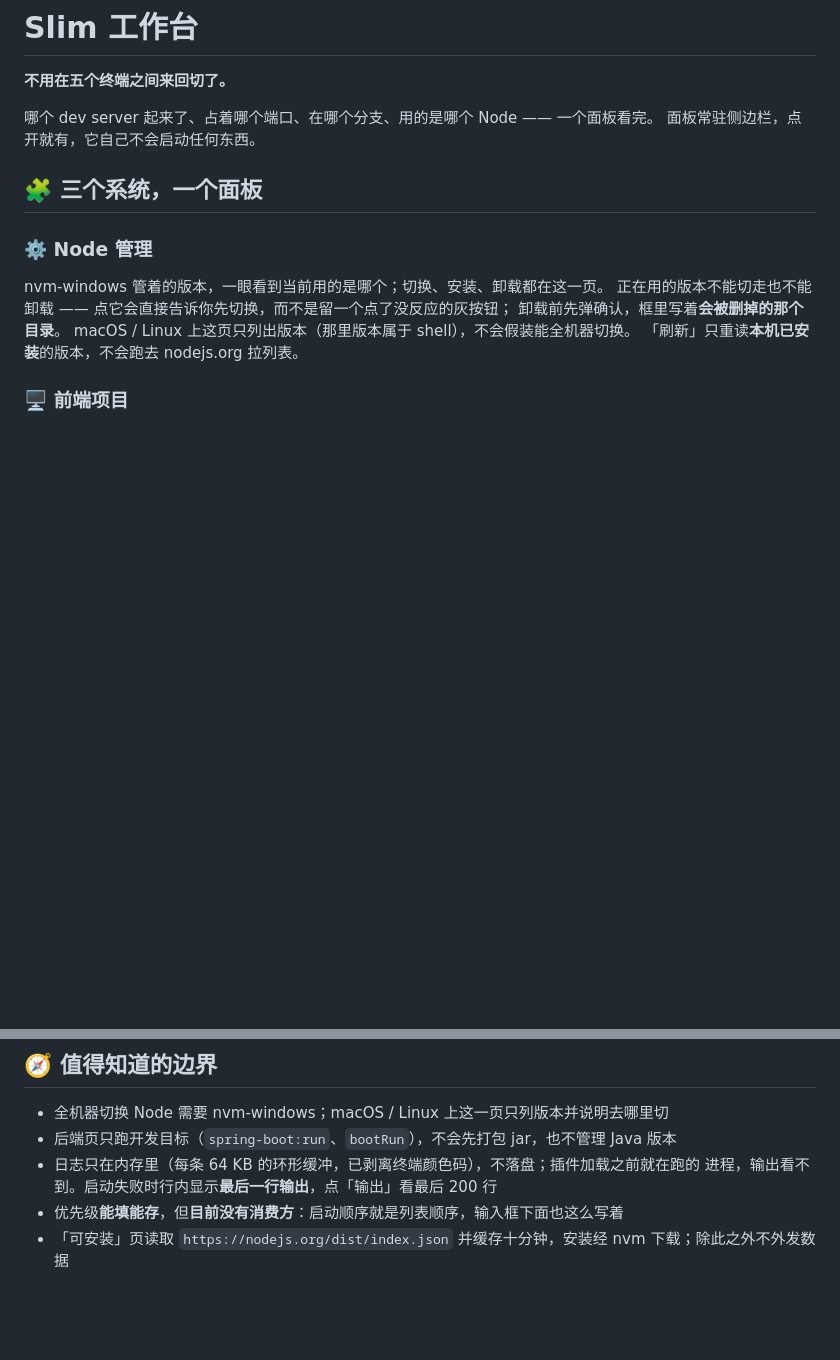
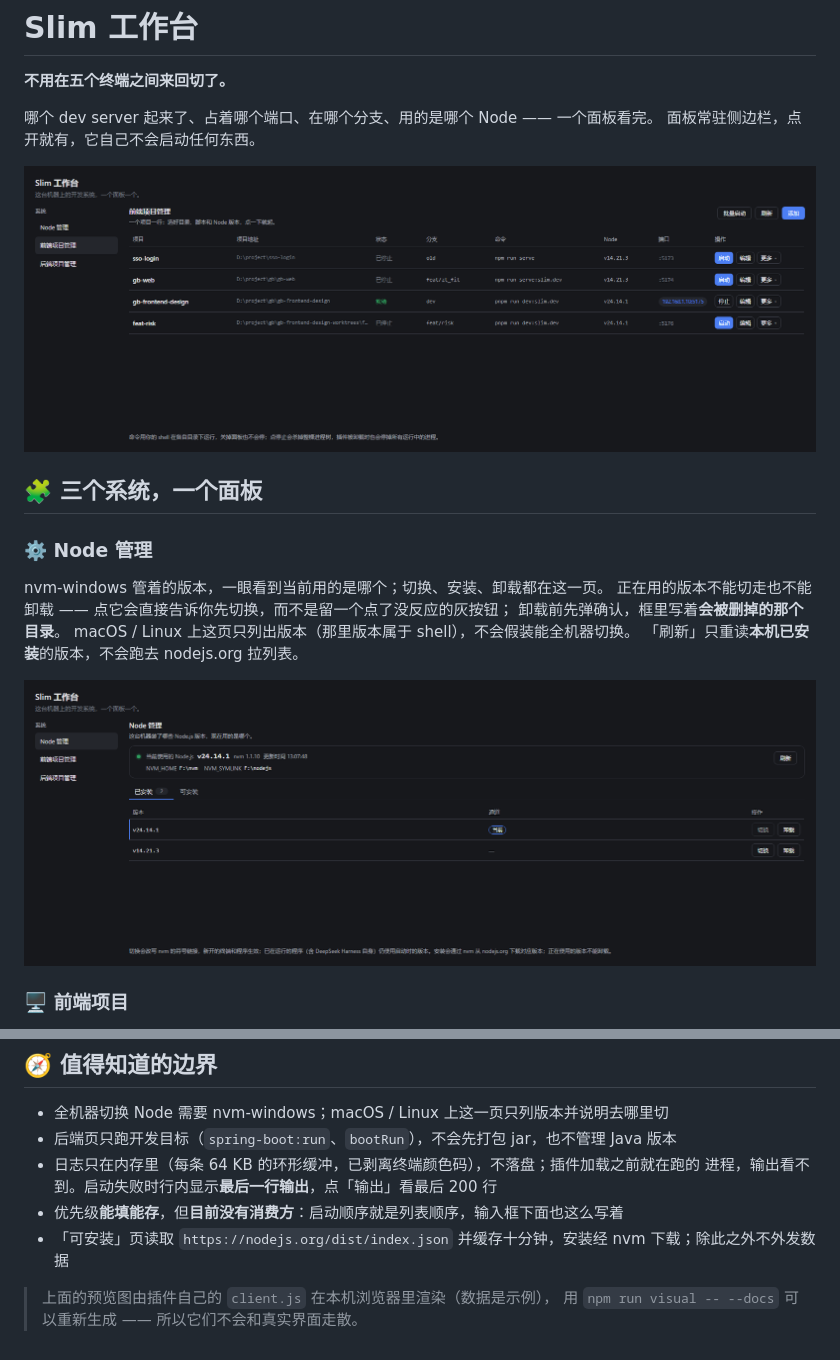
Before and after one commit to slim4221/dsh-slim-workbench, a Markdown page: docs/DETAIL.zh.md, 2 parts joined by grey strips. Drawn GitHub-style; pictures changed too: docs/preview-frontend.png (added), docs/preview-node.png (added); blank space fills up the shorter version.

```diff
--- a/docs/DETAIL.zh.md
+++ b/docs/DETAIL.zh.md
@@ -4,6 +4,8 @@
 
 哪个 dev server 起来了、占着哪个端口、在哪个分支、用的是哪个 Node —— 一个面板看完。
 面板常驻侧边栏，点开就有，它自己不会启动任何东西。
+
+![前端项目管理](preview-frontend.png)
 
 ## 🧩 三个系统，一个面板
 
@@ -14,6 +16,8 @@ nvm-windows 管着的版本，一眼看到当前用的是哪个；切换、安
 卸载前先弹确认，框里写着**会被删掉的那个目录**。
 macOS / Linux 上这页只列出版本（那里版本属于 shell），不会假装能全机器切换。
 「刷新」只重读**本机已安装**的版本，不会跑去 nodejs.org 拉列表。
+
+![Node 管理](preview-node.png)
 
 ### 🖥️ 前端项目
 
@@ -84,3 +88,6 @@ Windows 上每个运行都放进一个 job object（`KILL_ON_JOB_CLOSE`）：`st
   进程，输出看不到。启动失败时行内显示**最后一行输出**，点「输出」看最后 200 行
 - 优先级**能填能存**，但**目前没有消费方**：启动顺序就是列表顺序，输入框下面也这么写着
 - 「可安装」页读取 `https://nodejs.org/dist/index.json` 并缓存十分钟，安装经 nvm 下载；除此之外不外发数据
+
+> 上面的预览图由插件自己的 `client.js` 在本机浏览器里渲染（数据是示例），
+> 用 `npm run visual -- --docs` 可以重新生成 —— 所以它们不会和真实界面走散。
```
Also changed, not shown: README.md (+3 -0 lines), docs/DETAIL.md (+7 -0 lines), 2 other files.
